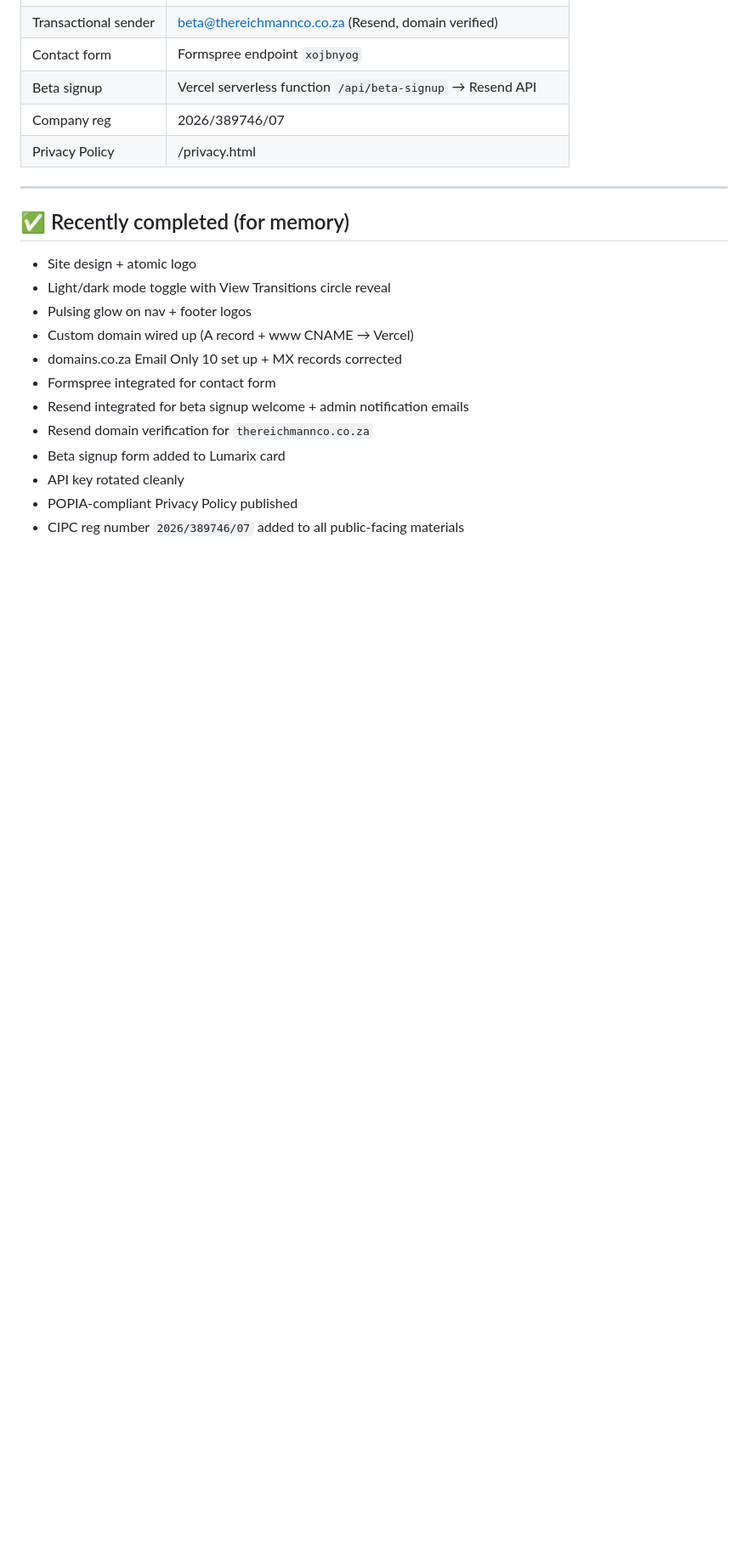
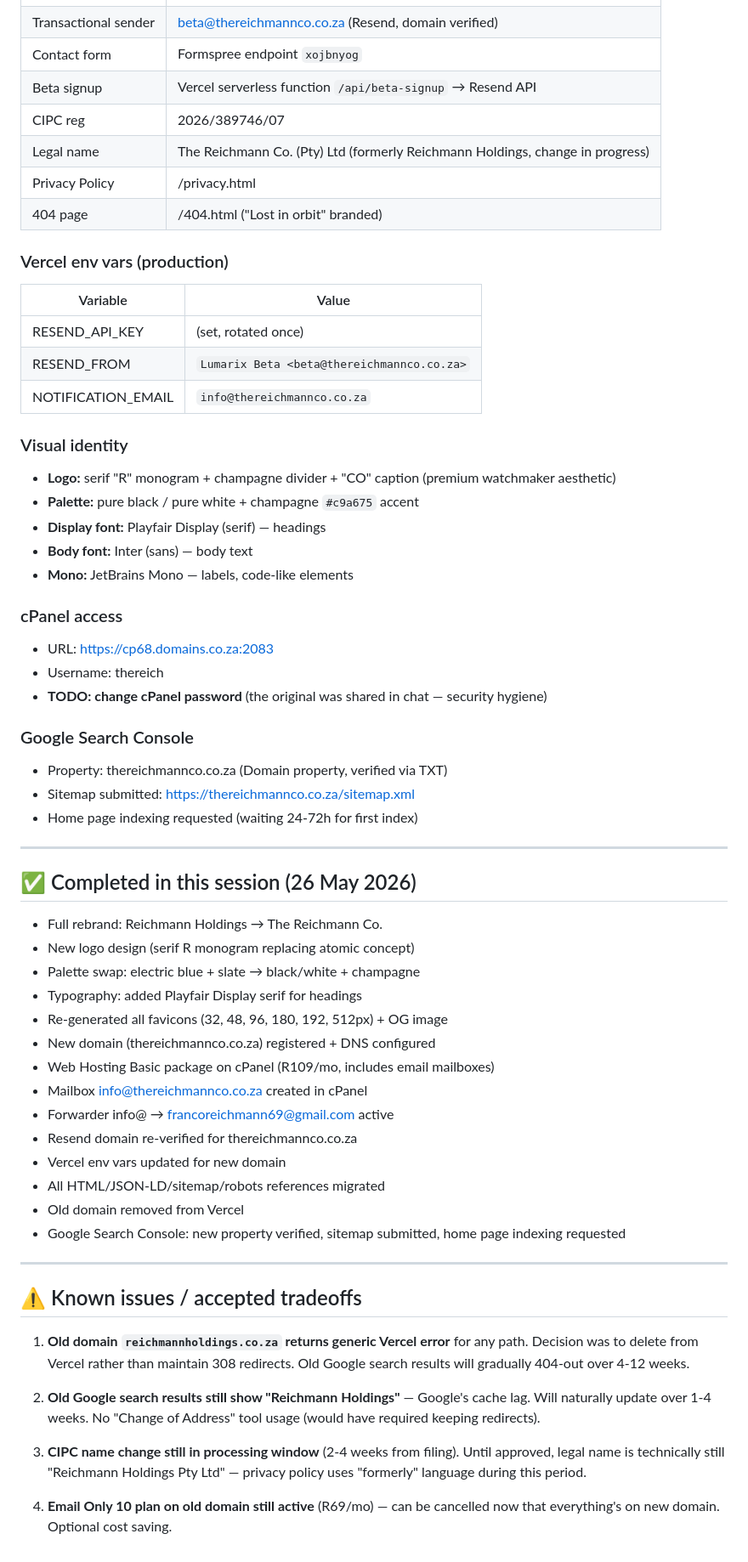
Before and after one commit to fr1768fr/The-Reichmann-Co, a Markdown page: TODO.md, the part around one of its changes. Shown at 85% size. Drawn GitHub-style; blank space fills up the shorter version.

```diff
--- a/TODO.md
+++ b/TODO.md
@@ -119,22 +121,62 @@ These are all low-effort, high-impact. Could knock them out in 1–2 hours:
 | Transactional sender | beta@thereichmannco.co.za (Resend, domain verified) |
 | Contact form | Formspree endpoint `xojbnyog` |
 | Beta signup | Vercel serverless function `/api/beta-signup` → Resend API |
-| Company reg | 2026/389746/07 |
+| CIPC reg | 2026/389746/07 |
+| Legal name | The Reichmann Co. (Pty) Ltd (formerly Reichmann Holdings, change in progress) |
 | Privacy Policy | /privacy.html |
+| 404 page | /404.html ("Lost in orbit" branded) |
+
+### Vercel env vars (production)
+| Variable | Value |
+|---|---|
+| RESEND_API_KEY | (set, rotated once) |
+| RESEND_FROM | `Lumarix Beta <beta@thereichmannco.co.za>` |
+| NOTIFICATION_EMAIL | `info@thereichmannco.co.za` |
+
+### Visual identity
+- **Logo:** serif "R" monogram + champagne divider + "CO" caption (premium watchmaker aesthetic)
+- **Palette:** pure black / pure white + champagne `#c9a675` accent
+- **Display font:** Playfair Display (serif) — headings
+- **Body font:** Inter (sans) — body text
+- **Mono:** JetBrains Mono — labels, code-like elements
+
+### cPanel access
+- URL: https://cp68.domains.co.za:2083
+- Username: thereich
+- **TODO: change cPanel password** (the original was shared in chat — security hygiene)
+
+### Google Search Console
+- Property: thereichmannco.co.za (Domain property, verified via TXT)
+- Sitemap submitted: https://thereichmannco.co.za/sitemap.xml
+- Home page indexing requested (waiting 24-72h for first index)
 
 ---
 
-## ✅ Recently completed (for memory)
+## ✅ Completed in this session (26 May 2026)
 
-- Site design + atomic logo
-- Light/dark mode toggle with View Transitions circle reveal
-- Pulsing glow on nav + footer logos
-- Custom domain wired up (A record + www CNAME → Vercel)
-- domains.co.za Email Only 10 set up + MX records corrected
-- Formspree integrated for contact form
-- Resend integrated for beta signup welcome + admin notification emails
-- Resend domain verification for `thereichmannco.co.za`
-- Beta signup form added to Lumarix card
-- API key rotated cleanly
-- POPIA-compliant Privacy Policy published
-- CIPC reg number `2026/389746/07` added to all public-facing materials
+- Full rebrand: Reichmann Holdings → The Reichmann Co.
+- New logo design (serif R monogram replacing atomic concept)
+- Palette swap: electric blue + slate → black/white + champagne
+- Typography: added Playfair Display serif for headings
+- Re-generated all favicons (32, 48, 96, 180, 192, 512px) + OG image
+- New domain (thereichmannco.co.za) registered + DNS configured
+- Web Hosting Basic package on cPanel (R109/mo, includes email mailboxes)
+- Mailbox info@thereichmannco.co.za created in cPanel
+- Forwarder info@ → francoreichmann69@gmail.com active
+- Resend domain re-verified for thereichmannco.co.za
+- Vercel env vars updated for new domain
+- All HTML/JSON-LD/sitemap/robots references migrated
+- Old domain removed from Vercel
+- Google Search Console: new property verified, sitemap submitted, home page indexing requested
+
+---
+
+## ⚠️ Known issues / accepted tradeoffs
+
+1. **Old domain `reichmannholdings.co.za` returns generic Vercel error** for any path. Decision was to delete from Vercel rather than maintain 308 redirects. Old Google search results will gradually 404-out over 4-12 weeks.
+
+2. **Old Google search results still show "Reichmann Holdings"** — Google's cache lag. Will naturally update over 1-4 weeks. No "Change of Address" tool usage (would have required keeping redirects).
+
+3. **CIPC name change still in processing window** (2-4 weeks from filing). Until approved, legal name is technically still "Reichmann Holdings Pty Ltd" — privacy policy uses "formerly" language during this period.
+
+4. **Email Only 10 plan on old domain still active** (R69/mo) — can be cancelled now that everything's on new domain. Optional cost saving.
```
Also changed, not shown: other parts of TODO.md (+67 -65 lines).
